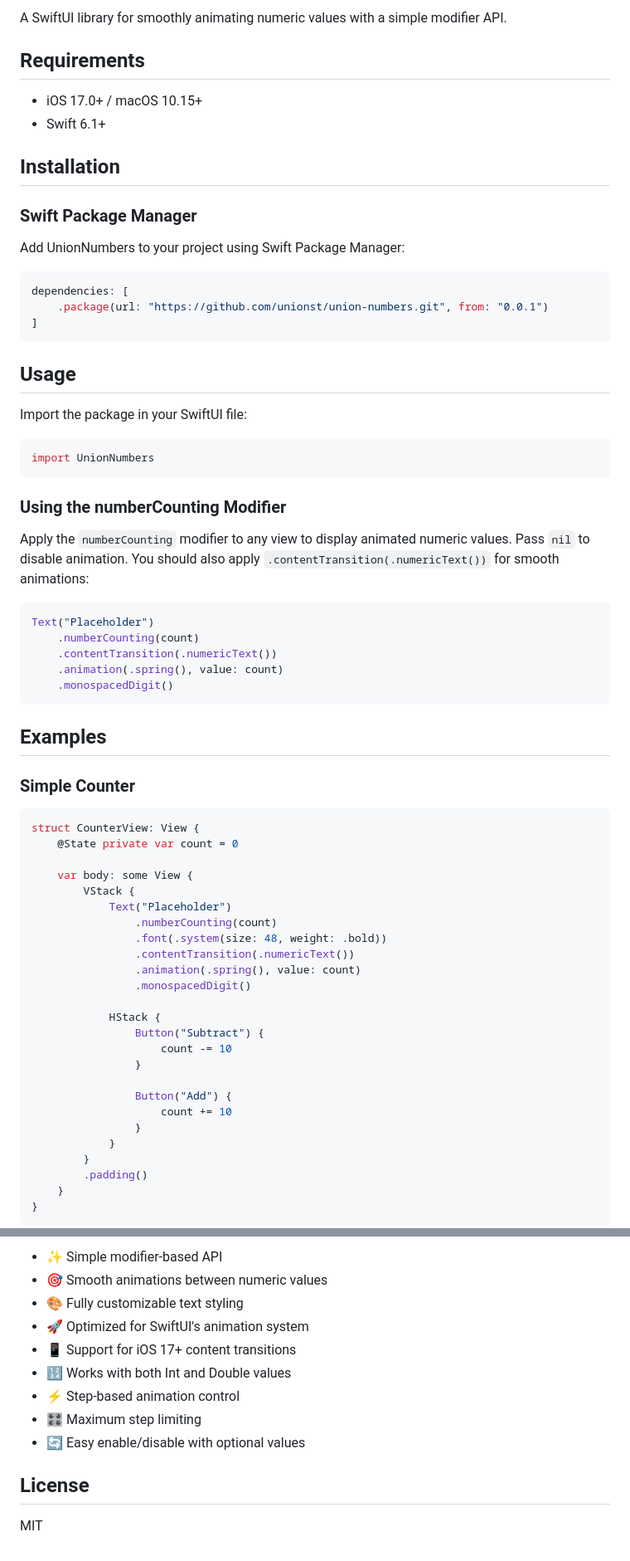
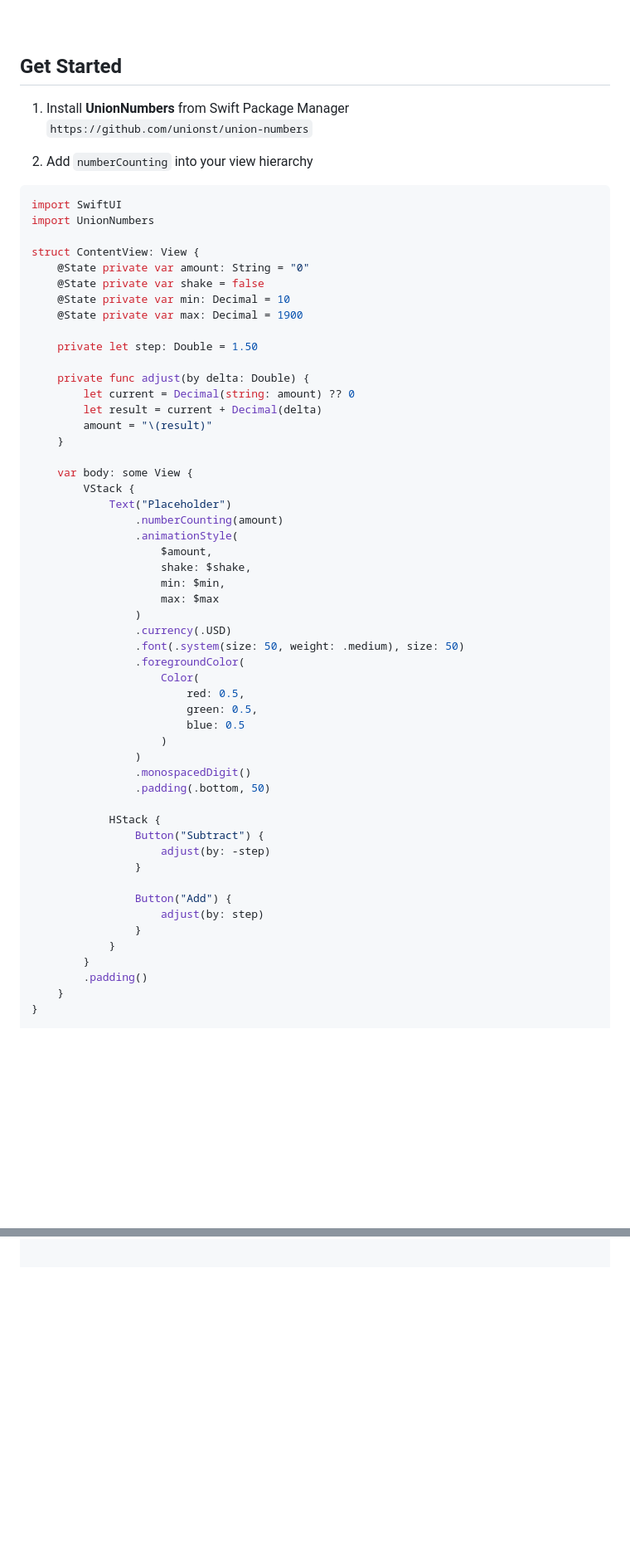
Before and after one commit to unionst/union-numbers, a Markdown page: README.md, 2 parts joined by grey strips. Shown at 83% size. Drawn GitHub-style; blank space fills up the shorter version.

````diff
--- a/README.md
+++ b/README.md
@@ -2,72 +6,64 @@
 
-A SwiftUI library for smoothly animating numeric values with a simple modifier API.
+<br/>
 
-## Requirements
+## Get Started
 
-- iOS 17.0+ / macOS 10.15+
-- Swift 6.1+
+1. Install **UnionNumbers** from Swift Package Manager
+   `https://github.com/unionst/union-numbers`
 
-## Installation
-
-### Swift Package Manager
-
-Add UnionNumbers to your project using Swift Package Manager:
+2. Add `numberCounting` into your view hierarchy
 
 ```swift
-dependencies: [
-    .package(url: "https://github.com/unionst/union-numbers.git", from: "0.0.1")
-]
-```
+import SwiftUI
+import UnionNumbers
 
-## Usage
+struct ContentView: View {
+    @State private var amount: String = "0"
+    @State private var shake = false
+    @State private var min: Decimal = 10
+    @State private var max: Decimal = 1900
 
-Import the package in your SwiftUI file:
+    private let step: Double = 1.50
 
-```swift
-import UnionNumbers
-```
-
-### Using the numberCounting Modifier
-
-Apply the `numberCounting` modifier to any view to display animated numeric values. Pass `nil` to disable animation. You should also apply `.contentTransition(.numericText())` for smooth animations:
-
-```swift
-Text("Placeholder")
-    .numberCounting(count)
-    .contentTransition(.numericText())
-    .animation(.spring(), value: count)
-    .monospacedDigit()
-```
-
-## Examples
-
-### Simple Counter
-
-```swift
-struct CounterView: View {
-    @State private var count = 0
+    private func adjust(by delta: Double) {
+        let current = Decimal(string: amount) ?? 0
+        let result = current + Decimal(delta)
+        amount = "\(result)"
+    }
 
     var body: some View {
         VStack {
             Text("Placeholder")
-                .numberCounting(count)
-                .font(.system(size: 48, weight: .bold))
-                .contentTransition(.numericText())
-                .animation(.spring(), value: count)
+                .numberCounting(amount)
+                .animationStyle(
+                    $amount,
+                    shake: $shake,
+                    min: $min,
+                    max: $max
+                )
+                .currency(.USD)
+                .font(.system(size: 50, weight: .medium), size: 50)
+                .foregroundColor(
+                    Color(
+                        red: 0.5,
+                        green: 0.5,
+                        blue: 0.5
+                    )
+                )
                 .monospacedDigit()
+                .padding(.bottom, 50)
 
             HStack {
                 Button("Subtract") {
-                    count -= 10
+                    adjust(by: -step)
                 }
 
                 Button("Add") {
-                    count += 10
+                    adjust(by: step)
                 }
             }
         }
         .padding()
     }
 }
-```
 
@@ -158,13 +72,0 @@ func numberCounting(
-- ✨ Simple modifier-based API
-- 🎯 Smooth animations between numeric values
-- 🎨 Fully customizable text styling
-- 🚀 Optimized for SwiftUI's animation system
-- 📱 Support for iOS 17+ content transitions
-- 🔢 Works with both Int and Double values
-- ⚡ Step-based animation control
-- 🎛️ Maximum step limiting
-- 🔄 Easy enable/disable with optional values
-
-## License
-
-MIT
````
Also changed, not shown: other parts of README.md (+7 -84 lines), Sources/Resources/example.gif (added).
